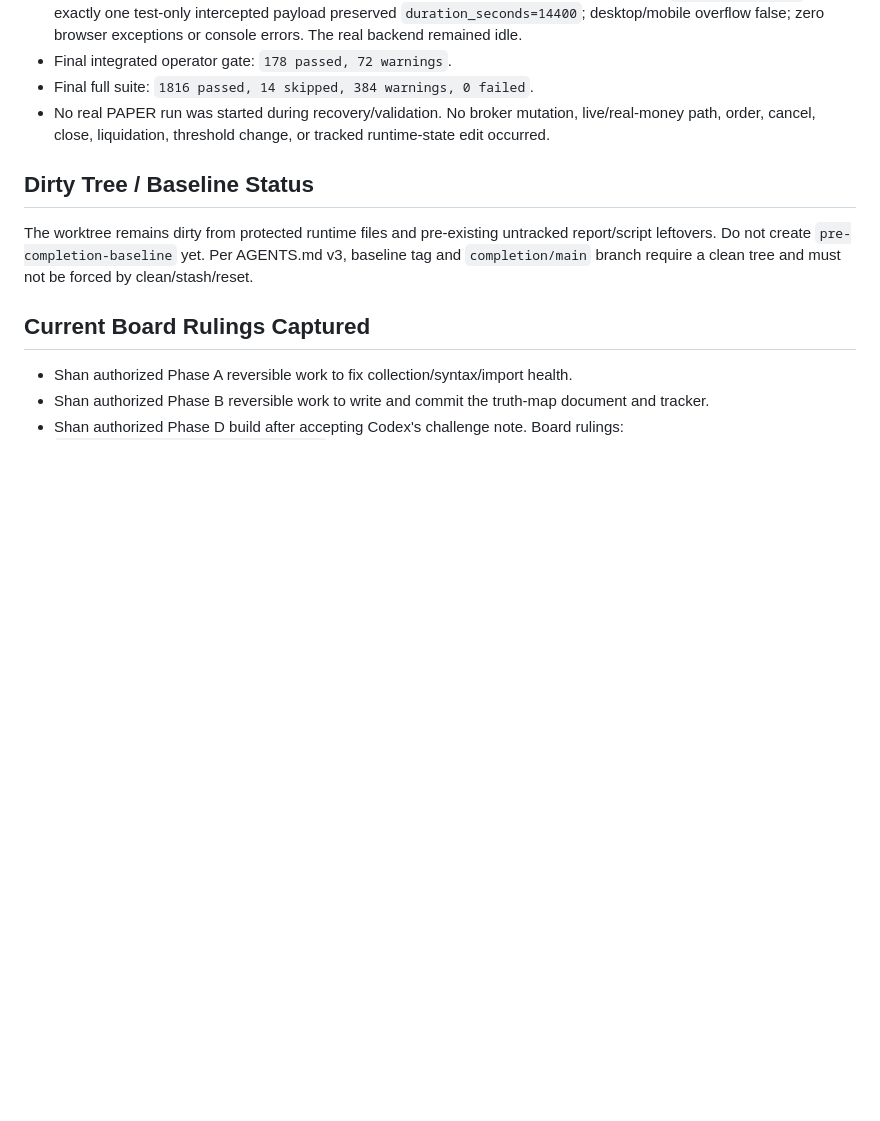
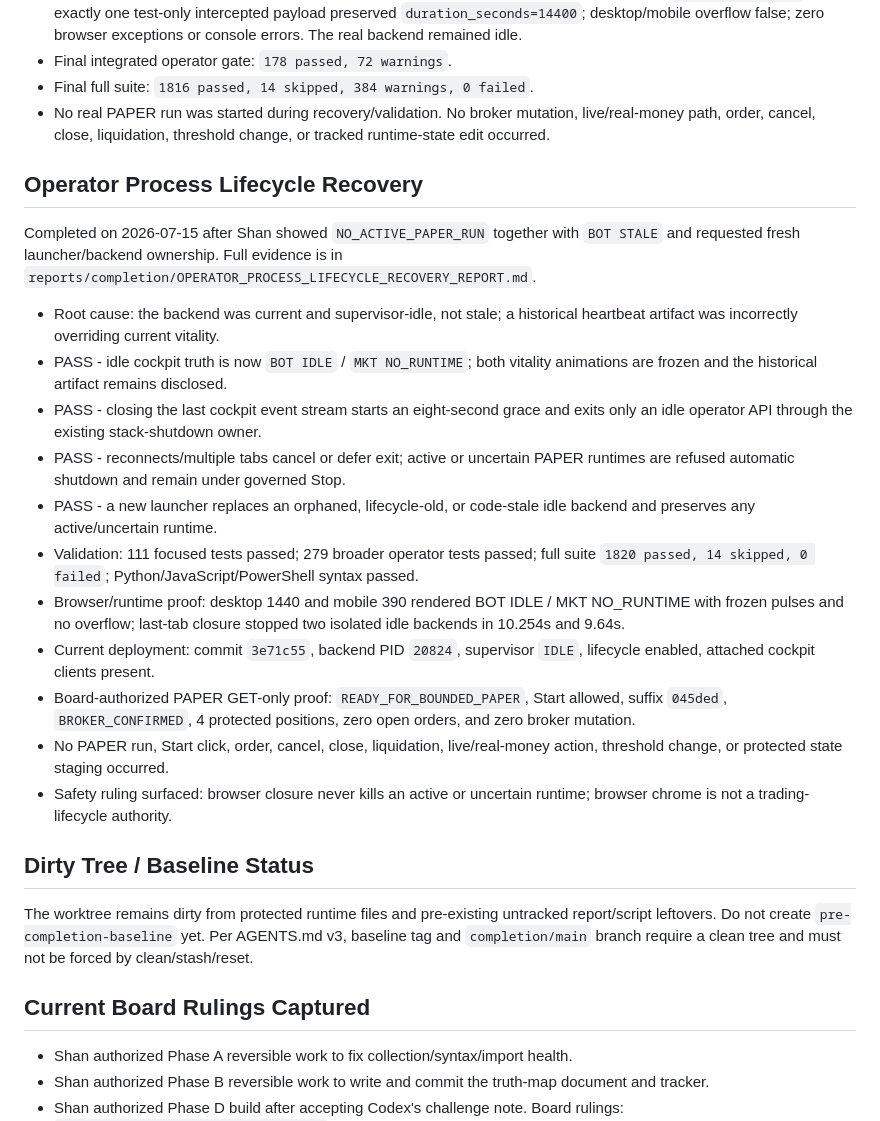
Before and after one commit to poverty-killer/poverty_killer, a Markdown page: CHECKPOINT_TRACKER.md, the part around the change. Rendered like a GitHub page; blank space fills up the shorter version.

Commit message:
record operator lifecycle recovery proof

```diff
--- a/CHECKPOINT_TRACKER.md
+++ b/CHECKPOINT_TRACKER.md
@@ -246,6 +246,38 @@ PAPER Start control, but observed no result. Full evidence is in
   live/real-money path, order, cancel, close, liquidation, threshold change, or
   tracked runtime-state edit occurred.
 
+## Operator Process Lifecycle Recovery
+
+Completed on 2026-07-15 after Shan showed `NO_ACTIVE_PAPER_RUN` together with
+`BOT STALE` and requested fresh launcher/backend ownership. Full evidence is in
+`reports/completion/OPERATOR_PROCESS_LIFECYCLE_RECOVERY_REPORT.md`.
+
+- Root cause: the backend was current and supervisor-idle, not stale; a
+  historical heartbeat artifact was incorrectly overriding current vitality.
+- PASS - idle cockpit truth is now `BOT IDLE` / `MKT NO_RUNTIME`; both vitality
+  animations are frozen and the historical artifact remains disclosed.
+- PASS - closing the last cockpit event stream starts an eight-second grace and
+  exits only an idle operator API through the existing stack-shutdown owner.
+- PASS - reconnects/multiple tabs cancel or defer exit; active or uncertain
+  PAPER runtimes are refused automatic shutdown and remain under governed Stop.
+- PASS - a new launcher replaces an orphaned, lifecycle-old, or code-stale idle
+  backend and preserves any active/uncertain runtime.
+- Validation: 111 focused tests passed; 279 broader operator tests passed; full
+  suite `1820 passed, 14 skipped, 0 failed`; Python/JavaScript/PowerShell syntax
+  passed.
+- Browser/runtime proof: desktop 1440 and mobile 390 rendered BOT IDLE / MKT
+  NO_RUNTIME with frozen pulses and no overflow; last-tab closure stopped two
+  isolated idle backends in 10.254s and 9.64s.
+- Current deployment: commit `3e71c55`, backend PID `20824`, supervisor `IDLE`,
+  lifecycle enabled, attached cockpit clients present.
+- Board-authorized PAPER GET-only proof: `READY_FOR_BOUNDED_PAPER`, Start
+  allowed, suffix `045ded`, `BROKER_CONFIRMED`, 4 protected positions, zero open
+  orders, and zero broker mutation.
+- No PAPER run, Start click, order, cancel, close, liquidation, live/real-money
+  action, threshold change, or protected state staging occurred.
+- Safety ruling surfaced: browser closure never kills an active or uncertain
+  runtime; browser chrome is not a trading-lifecycle authority.
+
 ## Dirty Tree / Baseline Status
 
 The worktree remains dirty from protected runtime files and pre-existing
```
Also changed, not shown: reports/codex_handoff_latest.md (+68 -109 lines), reports/completion/OPERATOR_PROCESS_LIFECYCLE_RECOVERY_REPORT.md (added, +383 -0 lines).
